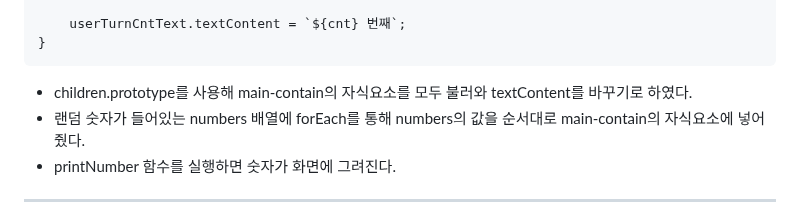
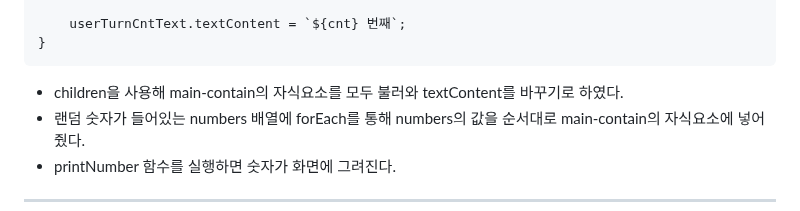
Before and after one commit to limsbong/15-puzzle-JS, a Markdown page: README.md, the part around the change. Drawn GitHub-style.

````diff
--- a/README.md
+++ b/README.md
@@ -93,7 +93,7 @@ const printNumber = () => {
     userTurnCntText.textContent = `${cnt} 번째`;
 }
 ```
-- children.prototype를 사용해 main-contain의 자식요소를 모두 불러와 textContent를 바꾸기로 하였다.
+- children을 사용해 main-contain의 자식요소를 모두 불러와 textContent를 바꾸기로 하였다.
 - 랜덤 숫자가 들어있는 numbers 배열에 forEach를 통해 numbers의 값을 순서대로 main-contain의 자식요소에 넣어줬다.
 - printNumber 함수를 실행하면 숫자가 화면에 그려진다.
 
````
